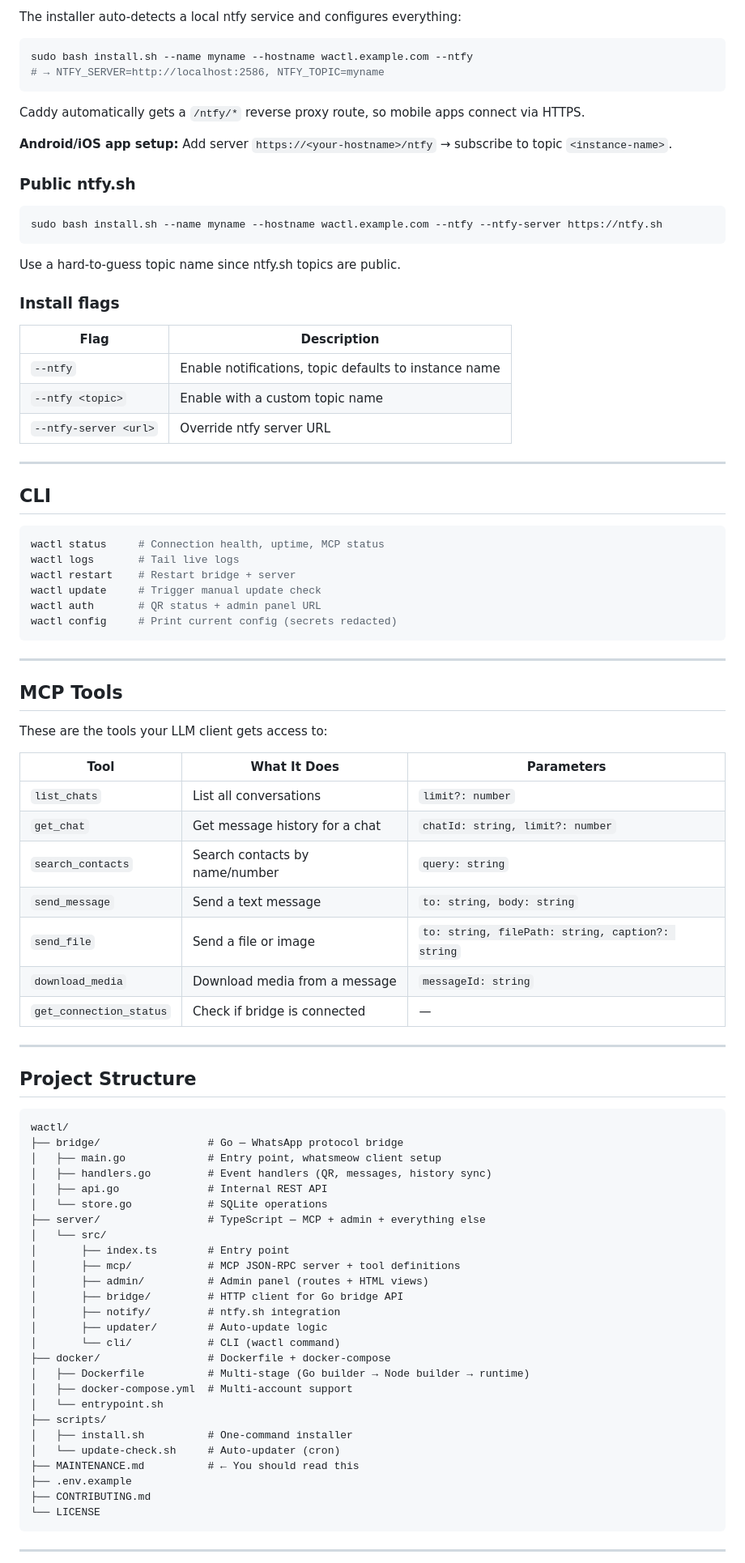
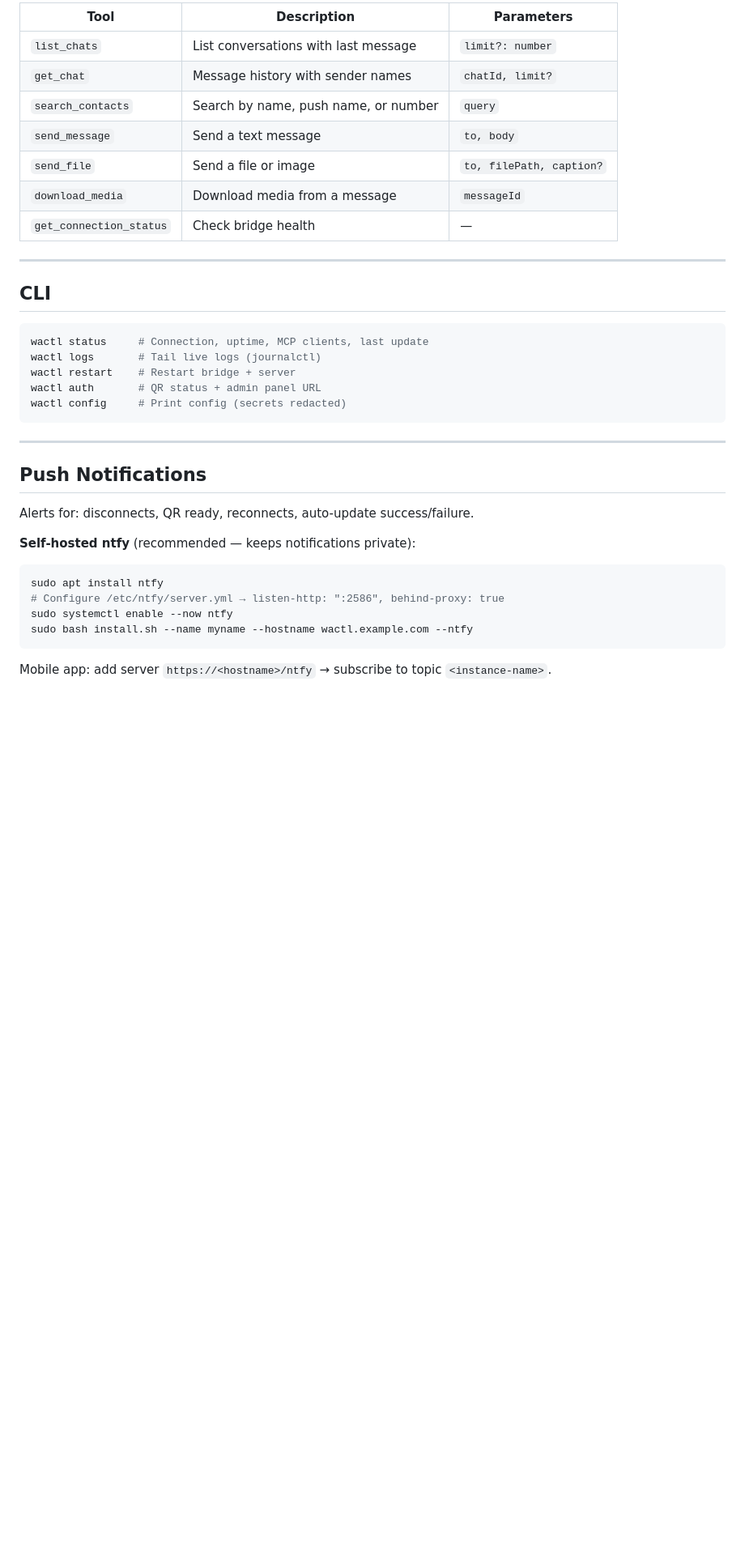
Before and after one commit to patildhruv/wactl, a Markdown page: README.md, the part around one of its changes. Shown at 81% size. Rendered like a GitHub page; blank space fills up the shorter version.

````diff
--- a/README.md
+++ b/README.md
@@ -192,90 +179,38 @@ sudo systemctl enable --now ntfy
-The installer auto-detects a local ntfy service and configures everything:
-```bash
-sudo bash install.sh --name myname --hostname wactl.example.com --ntfy
-# → NTFY_SERVER=http://localhost:2586, NTFY_TOPIC=myname
-```
-
-Caddy automatically gets a `/ntfy/*` reverse proxy route, so mobile apps connect via HTTPS.
-
-**Android/iOS app setup:** Add server `https://<your-hostname>/ntfy` → subscribe to topic `<instance-name>`.
-
-### Public ntfy.sh
-
-```bash
-sudo bash install.sh --name myname --hostname wactl.example.com --ntfy --ntfy-server https://ntfy.sh
-```
-
-Use a hard-to-guess topic name since ntfy.sh topics are public.
-
-### Install flags
-
-| Flag | Description |
-|---|---|
-| `--ntfy` | Enable notifications, topic defaults to instance name |
-| `--ntfy <topic>` | Enable with a custom topic name |
-| `--ntfy-server <url>` | Override ntfy server URL |
+| Tool | Description | Parameters |
+|---|---|---|
+| `list_chats` | List conversations with last message | `limit?: number` |
+| `get_chat` | Message history with sender names | `chatId, limit?` |
+| `search_contacts` | Search by name, push name, or number | `query` |
+| `send_message` | Send a text message | `to, body` |
+| `send_file` | Send a file or image | `to, filePath, caption?` |
+| `download_media` | Download media from a message | `messageId` |
+| `get_connection_status` | Check bridge health | — |
 
 ---
 
 ## CLI
 
 ```bash
-wactl status     # Connection health, uptime, MCP status
-wactl logs       # Tail live logs
+wactl status     # Connection, uptime, MCP clients, last update
+wactl logs       # Tail live logs (journalctl)
 wactl restart    # Restart bridge + server
-wactl update     # Trigger manual update check
 wactl auth       # QR status + admin panel URL
-wactl config     # Print current config (secrets redacted)
+wactl config     # Print config (secrets redacted)
 ```
 
 ---
 
-## MCP Tools
+## Push Notifications
 
-These are the tools your LLM client gets access to:
+Alerts for: disconnects, QR ready, reconnects, auto-update success/failure.
 
-| Tool | What It Does | Parameters |
-|---|---|---|
-| `list_chats` | List all conversations | `limit?: number` |
-| `get_chat` | Get message history for a chat | `chatId: string, limit?: number` |
-| `search_contacts` | Search contacts by name/number | `query: string` |
-| `send_message` | Send a text message | `to: string, body: string` |
-| `send_file` | Send a file or image | `to: string, filePath: string, caption?: string` |
-| `download_media` | Download media from a message | `messageId: string` |
-| `get_connection_status` | Check if bridge is connected | — |
-
----
-
-## Project Structure
-
-```
-wactl/
-├── bridge/                 # Go — WhatsApp protocol bridge
-│   ├── main.go             # Entry point, whatsmeow client setup
-│   ├── handlers.go         # Event handlers (QR, messages, history sync)
-│   ├── api.go              # Internal REST API
-│   └── store.go            # SQLite operations
-├── server/                 # TypeScript — MCP + admin + everything else
-│   └── src/
-│       ├── index.ts        # Entry point
-│       ├── mcp/            # MCP JSON-RPC server + tool definitions
-│       ├── admin/          # Admin panel (routes + HTML views)
-│       ├── bridge/         # HTTP client for Go bridge API
-│       ├── notify/         # ntfy.sh integration
-│       ├── updater/        # Auto-update logic
-│       └── cli/            # CLI (wactl command)
-├── docker/                 # Dockerfile + docker-compose
-│   ├── Dockerfile          # Multi-stage (Go builder → Node builder → runtime)
-│   ├── docker-compose.yml  # Multi-account support
-│   └── entrypoint.sh
-├── scripts/
-│   ├── install.sh          # One-command installer
-│   └── update-check.sh     # Auto-updater (cron)
-├── MAINTENANCE.md          # ← You should read this
-├── .env.example
-├── CONTRIBUTING.md
-└── LICENSE
+**Self-hosted ntfy** (recommended — keeps notifications private):
+```bash
+sudo apt install ntfy
+# Configure /etc/ntfy/server.yml → listen-http: ":2586", behind-proxy: true
+sudo systemctl enable --now ntfy
+sudo bash install.sh --name myname --hostname wactl.example.com --ntfy
 ```
 
----
+Mobile app: add server `https://<hostname>/ntfy` → subscribe to topic `<instance-name>`.
 
````
Also changed, not shown: other parts of README.md (+107 -122 lines).
